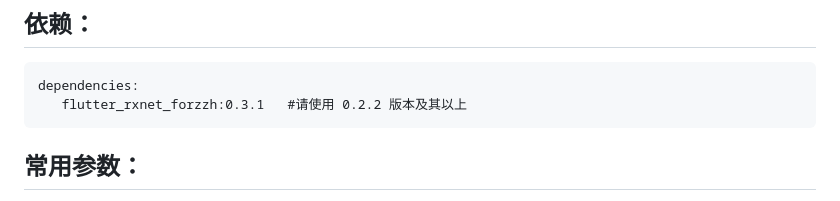
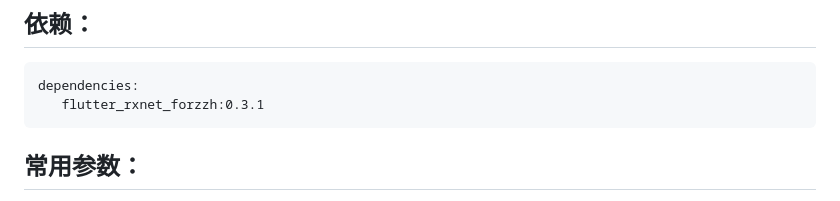
Before and after one commit to zhengzaihong/rxnet, a Markdown page: README-ZH.md, the part around the change. Drawn GitHub-style.

```diff
--- a/README-ZH.md
+++ b/README-ZH.md
@@ -22,7 +22,7 @@ Language: [English](README.md) | 简体中文
 ## 依赖：
 
     dependencies:
-       flutter_rxnet_forzzh:0.3.1   #请使用 0.2.2 版本及其以上
+       flutter_rxnet_forzzh:0.3.1
 
 
 ## 常用参数：
```
Also changed, not shown: README.md (+1 -1 lines).
